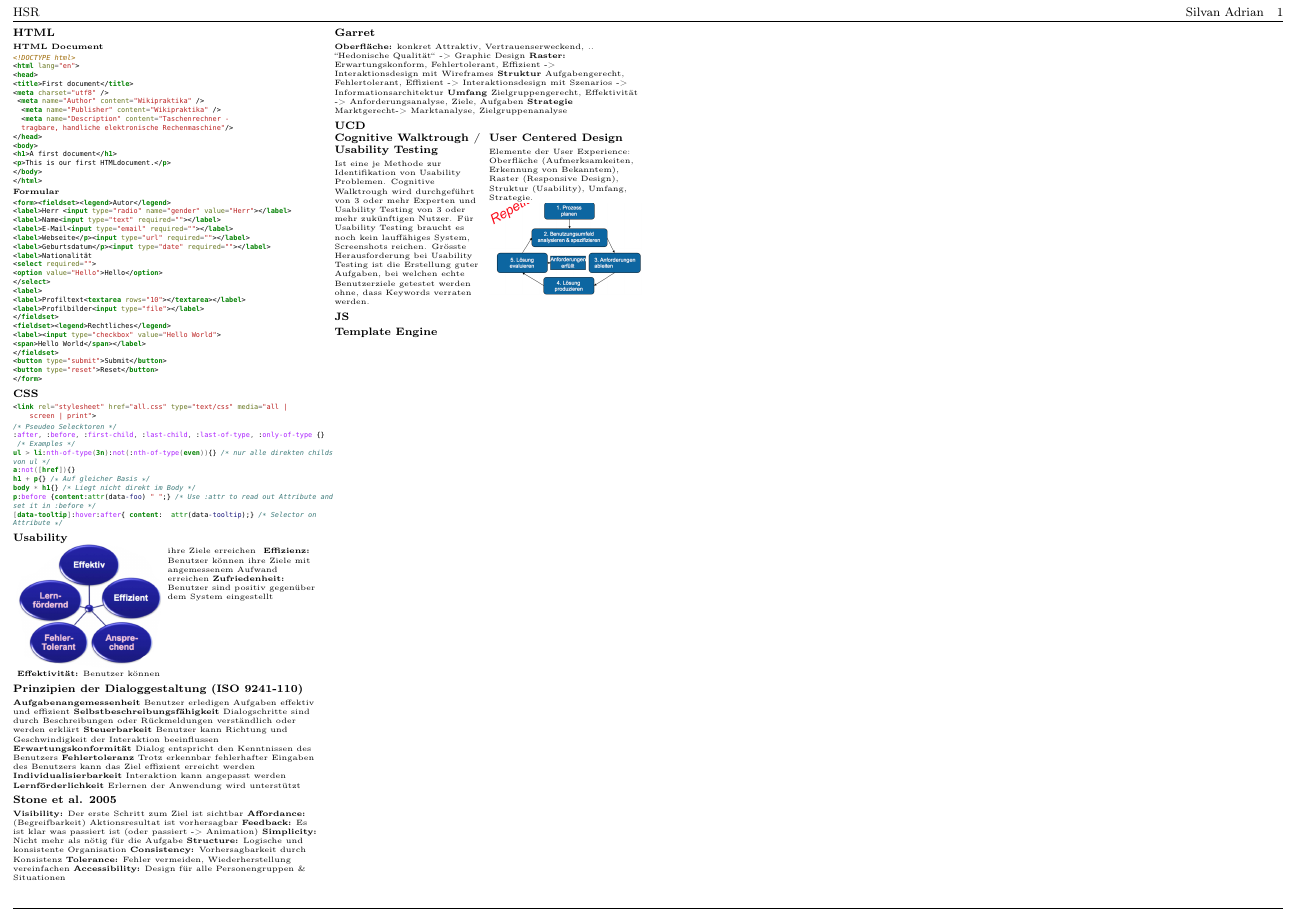
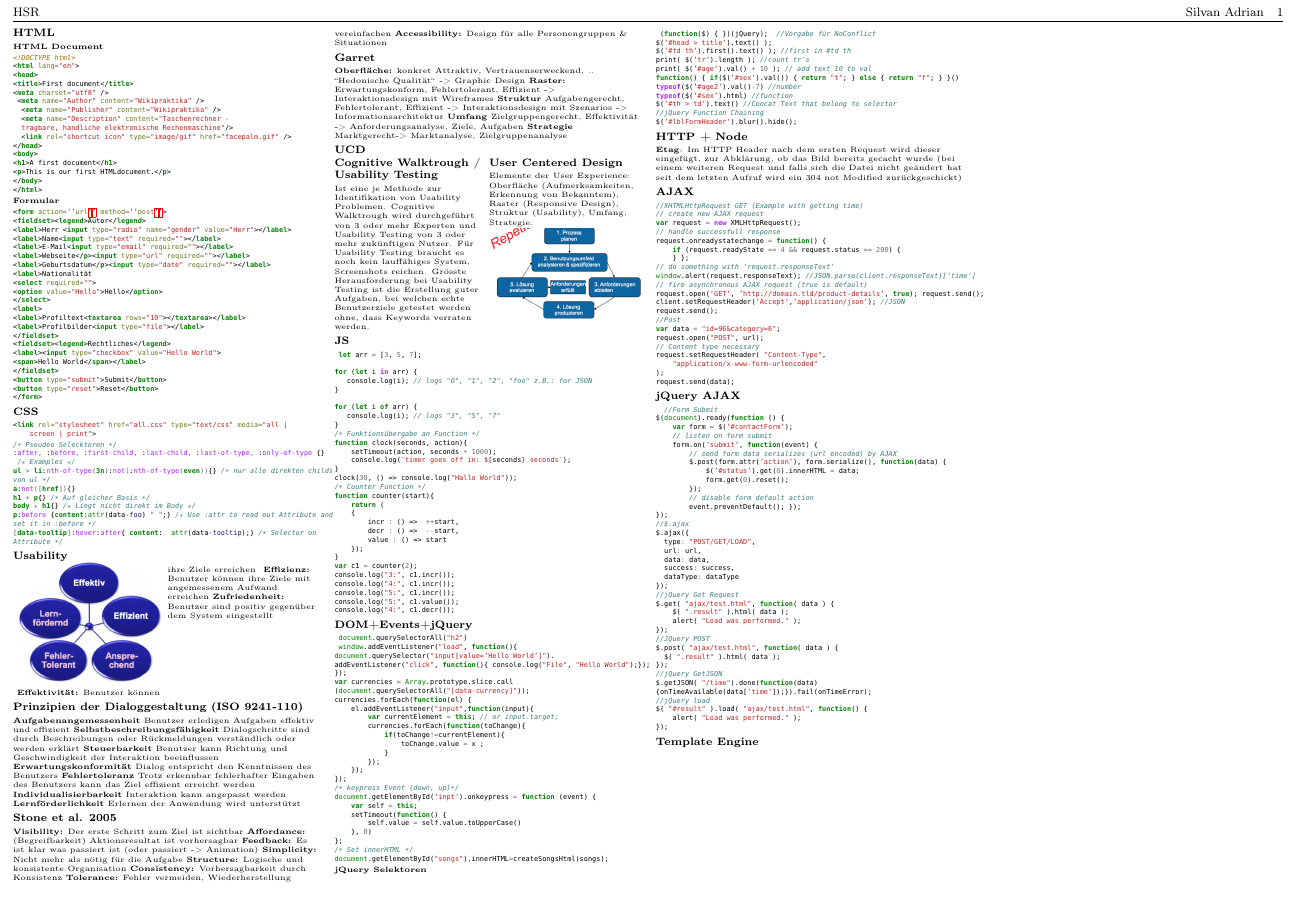
Before and after one commit to silvanadrian/HSR-WED1-Cheatshet, a LaTeX paper (WED1-SilvanAdrian-CheatSheet.tex): part of the page, cut so that both start at the same text. Compiled offline with pdfLaTeX.

Commit message:
add jQuery AJAX

```diff
--- a/WED1-SilvanAdrian-CheatSheet.tex
+++ b/WED1-SilvanAdrian-CheatSheet.tex
@@ -25,6 +25,7 @@
   <meta name="Publisher" content="Wikipraktika" />
   <meta name="Description" content="Taschenrechner -
   tragbare, handliche elektronische Rechenmaschine"/>
+  <link rel="shortcut icon" type="image/gif" href="facepalm.gif" />
 </head>
 <body>
 <h1>A first document</h1>
@@ -35,7 +36,8 @@
 
 \textbf{Formular}
  \begin{minted}[frame=none,framesep=1mm,fontsize=\tiny]{html}
-<form><fieldset><legend>Autor</legend>
+<form action=''url'' method=''post''>
+<fieldset><legend>Autor</legend>
 <label>Herr <input type="radio" name="gender" value="Herr"></label>
 <label>Name<input type="text" required=""></label>
 <label>E-Mail<input type="email" required=""></label>
@@ -144,7 +146,157 @@ Umfang, Strategie.
 \end{multicols}
 %UCD
 \subsubsection{JS}
+ \begin{minted}[frame=none,framesep=1mm,fontsize=\tiny]{javascript}
+ let arr = [3, 5, 7];
 
+for (let i in arr) {
+   console.log(i); // logs "0", "1", "2", "foo" z.B.: for JSON
+}
+
+for (let i of arr) {
+   console.log(i); // logs "3", "5", "7"
+}
+/* Funktionsübergabe an Function */
+function clock(seconds, action){
+    setTimeout(action, seconds * 1000);
+    console.log(`timer goes off in: ${seconds} seconds`);
+}
+clock(30, () => console.log("Hallo World"));
+/* Counter Function */
+function counter(start){
+    return (
+    {
+        incr : () =>  ++start,
+        decr : () =>  --start,
+        value : () => start
+    });
+}
+var c1 = counter(2);
+console.log("3:", c1.incr());
+console.log("4:", c1.incr());
+console.log("5:", c1.incr());
+console.log("5:", c1.value());
+console.log("4:", c1.decr());
+ \end{minted}
+
+\subsubsection{DOM+Events+jQuery}
+ \begin{minted}[frame=none,framesep=1mm,fontsize=\tiny]{javascript}
+ document.querySelectorAll("h2")
+ window.addEventListener("load", function(){
+document.querySelector("input[value='Hello World']").
+addEventListener("click", function(){ console.log("File", "Hello World");});
+});
+var currencies = Array.prototype.slice.call
+(document.querySelectorAll("[data-currency]"));
+currencies.forEach(function(el) {
+    el.addEventListener("input",function(input){
+        var currentElement = this; // or input.target;
+        currencies.forEach(function(toChange){
+            if(toChange!=currentElement){
+                toChange.value = x ;
+            }
+        });
+    });
+});
+/* keypress Event (down, up)*/
+document.getElementById('inpt').onkeypress = function (event) {
+    var self = this;
+    setTimeout(function() {
+        self.value = self.value.toUpperCase()
+    }, 0)
+};
+/* Set innerHTML */
+document.getElementById("songs").innerHTML=createSongsHtml(songs);
+\end{minted}
+
+\textbf{jQuery Selektoren}
+
+ \begin{minted}[frame=none,framesep=1mm,fontsize=\tiny]{javascript}
+ (function($) { })(jQuery);  //Vorgabe für NoConflict
+$('#head > title').text() );
+$('#td th').first().text() ); //first in #td th
+print( $('tr').length ); //count tr's
+print( $('#age').val() + 10 ); // add text 10 to val
+function() { if($('#sex').val()) { return "t"; } else { return "f"; } }()
+typeof($('#age2').val()-7) //number
+typeof($('#sex').html) //function
+$('#th > td').text() //Concat Text that belong to selector
+//jQuery Function Chaining
+$('#lblFormHeader').blur().hide();
+ \end{minted}
+
+\subsubsection{HTTP + Node}
+\textbf{Etag}: Im HTTP Header nach dem ersten Request wird dieser eingefügt, zur
+Abklärung, ob das Bild bereits gecacht wurde
+(bei einem weiteren Request und falls sich die Datei nicht geändert hat seit dem letzten
+Aufruf wird ein 304 not Modified zurückgeschickt)
+
+\subsubsection{AJAX}
+\begin{minted}[frame=none,framesep=1mm,fontsize=\tiny]{javascript}
+//XHTMLHttpRequest GET (Example with getting time)
+// create new AJAX request
+var request = new XMLHttpRequest();
+// handle successfull response
+request.onreadystatechange = function() {
+    if (request.readyState == 4 && request.status == 200) {
+    } };
+// do something with 'request.responseText'
+window.alert(request.responseText); //JSON.parse(client.responseText)['time']
+// fire asynchronous AJAX request (true is default)
+request.open('GET', 'http://domain.tld/product-details', true); request.send();
+client.setRequestHeader('Accept','application/json'); //JSON
+request.send();
+//Post
+var data = "id=96&category=6";
+request.open("POST", url);
+// Content type necessary
+request.setRequestHeader( "Content-Type",
+    "application/x-www-form-urlencoded"
+);
+request.send(data);
+ \end{minted}
+
+ \subsubsection{jQuery AJAX}
+
+\begin{minted}[frame=none,framesep=1mm,fontsize=\tiny]{javascript}
+  //Form Submit
+$(document).ready(function () {
+    var form = $('#contactForm');
+    // listen on form submit
+    form.on('submit', function(event) {
+        // send form data serializes (url encoded) by AJAX
+        $.post(form.attr('action'), form.serialize(), function(data) {
+            $('#status').get(0).innerHTML = data;
+            form.get(0).reset();
+        });
+        // disable form default action
+        event.preventDefault(); });
+});
+//$.ajax
+$.ajax({
+  type: "POST/GET/LOAD",
+  url: url,
+  data: data,
+  success: success,
+  dataType: dataType
+});
+//jQuery Get Request
+$.get( "ajax/test.html", function( data ) {
+    $( ".result" ).html( data );
+    alert( "Load was performed." );
+});
+//JQuery POST
+$.post( "ajax/test.html", function( data ) {
+  $( ".result" ).html( data );
+});
+//jQuery GetJSON
+$.getJSON( "/time").done(function(data)
+{onTimeAvailable(data['time']);}).fail(onTimeError);
+//jQuery load
+$( "#result" ).load( "ajax/test.html", function() {
+    alert( "Load was performed." );
+});
+\end{minted}
 
 
 \subsubsection{Template Engine}
```
